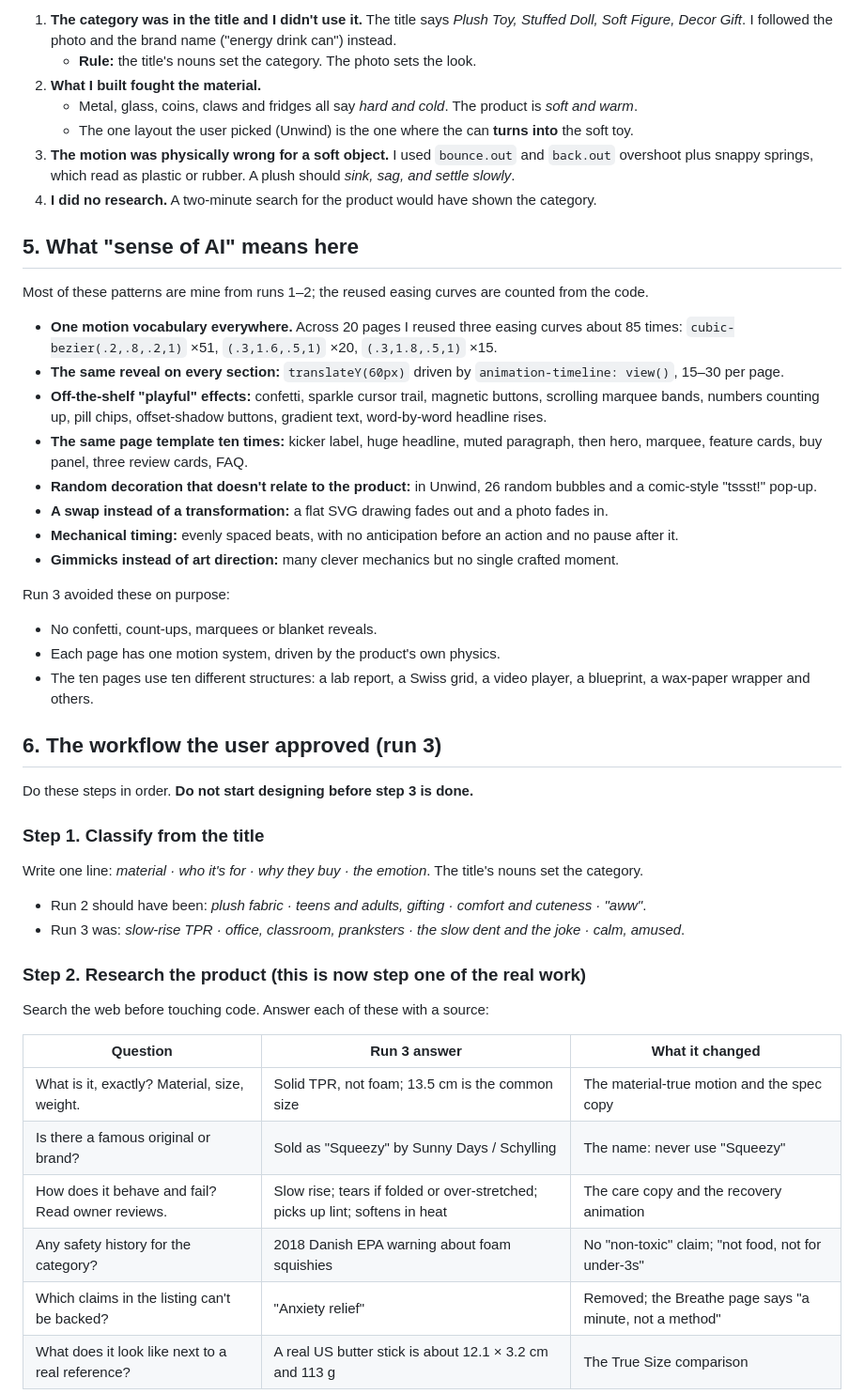
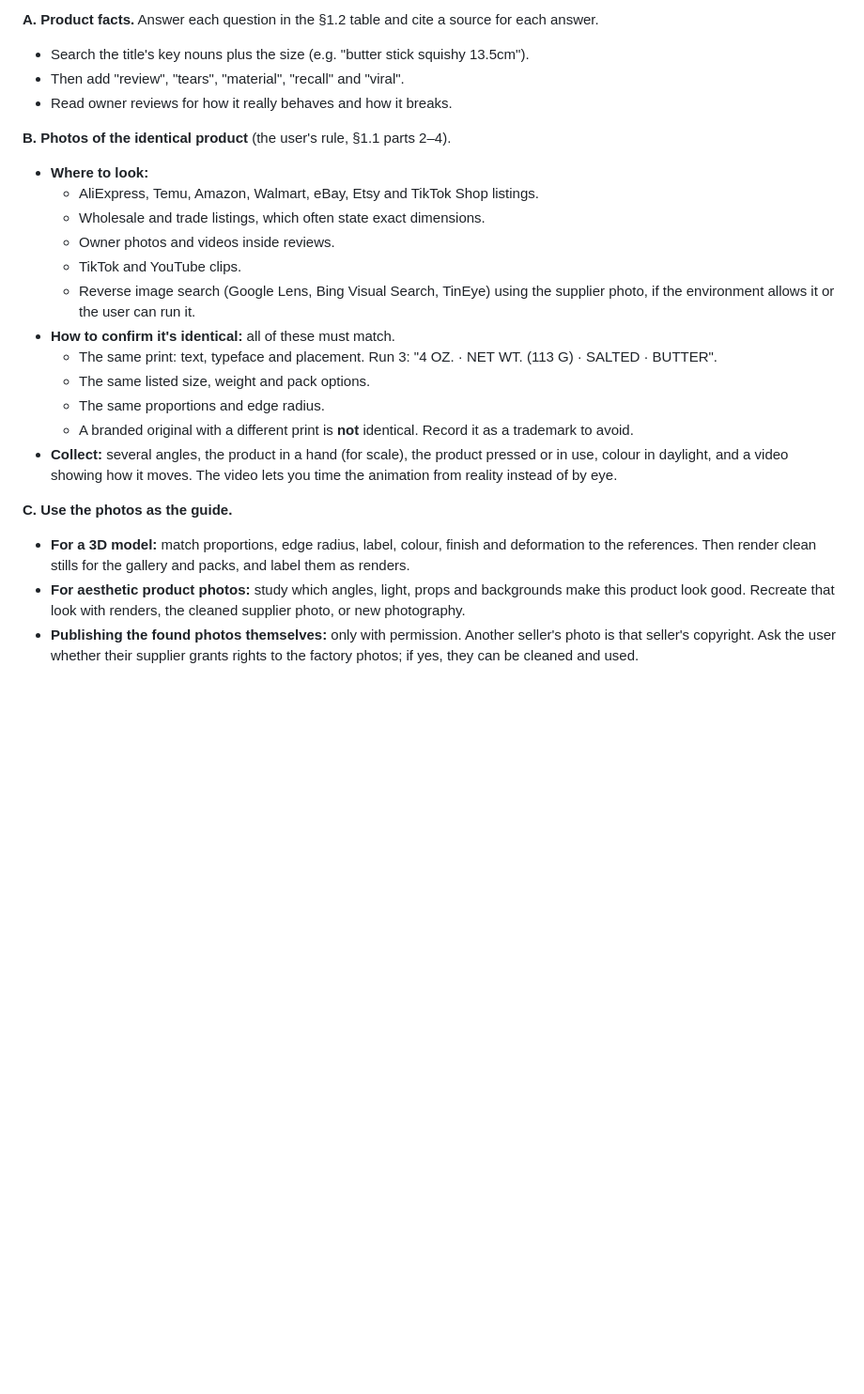
Before and after one commit to MaxyRud/Calc, a Markdown page: product-page-learnings.md, the part around one of its changes. Shown at 94% size. GitHub-like rendering; blank space fills up the shorter version.

```diff
--- a/product-page-learnings.md
+++ b/product-page-learnings.md
@@ -59,48 +40,25 @@ Because the studio sells *AI-made* sites, **anything that looks obviously AI-mad
 
-1. **The category was in the title and I didn't use it.** The title says *Plush Toy, Stuffed Doll, Soft Figure, Decor Gift*. I followed the photo and the brand name ("energy drink can") instead.
-   - **Rule:** the title's nouns set the category. The photo sets the look.
-2. **What I built fought the material.**
-   - Metal, glass, coins, claws and fridges all say *hard and cold*. The product is *soft and warm*.
-   - The one layout the user picked (Unwind) is the one where the can **turns into** the soft toy.
-3. **The motion was physically wrong for a soft object.** I used `bounce.out` and `back.out` overshoot plus snappy springs, which read as plastic or rubber. A plush should *sink, sag, and settle slowly*.
-4. **I did no research.** A two-minute search for the product would have shown the category.
+**A. Product facts.** Answer each question in the §1.2 table and cite a source for each answer.
+- Search the title's key nouns plus the size (e.g. "butter stick squishy 13.5cm").
+- Then add "review", "tears", "material", "recall" and "viral".
+- Read owner reviews for how it really behaves and how it breaks.
 
-## 5. What "sense of AI" means here
+**B. Photos of the identical product** (the user's rule, §1.1 parts 2–4).
+- **Where to look:**
+  - AliExpress, Temu, Amazon, Walmart, eBay, Etsy and TikTok Shop listings.
+  - Wholesale and trade listings, which often state exact dimensions.
+  - Owner photos and videos inside reviews.
+  - TikTok and YouTube clips.
+  - Reverse image search (Google Lens, Bing Visual Search, TinEye) using the supplier photo, if the environment allows it or the user can run it.
+- **How to confirm it's identical:** all of these must match.
+  - The same print: text, typeface and placement. Run 3: "4 OZ. · NET WT. (113 G) · SALTED · BUTTER".
+  - The same listed size, weight and pack options.
+  - The same proportions and edge radius.
+  - A branded original with a different print is **not** identical. Record it as a trademark to avoid.
+- **Collect:** several angles, the product in a hand (for scale), the product pressed or in use, colour in daylight, and a video showing how it moves. The video lets you time the animation from reality instead of by eye.
 
-Most of these patterns are mine from runs 1–2; the reused easing curves are counted from the code.
+**C. Use the photos as the guide.**
+- **For a 3D model:** match proportions, edge radius, label, colour, finish and deformation to the references. Then render clean stills for the gallery and packs, and label them as renders.
+- **For aesthetic product photos:** study which angles, light, props and backgrounds make this product look good. Recreate that look with renders, the cleaned supplier photo, or new photography.
+- **Publishing the found photos themselves:** only with permission. Another seller's photo is that seller's copyright. Ask the user whether their supplier grants rights to the factory photos; if yes, they can be cleaned and used.
 
-- **One motion vocabulary everywhere.** Across 20 pages I reused three easing curves about 85 times: `cubic-bezier(.2,.8,.2,1)` ×51, `(.3,1.6,.5,1)` ×20, `(.3,1.8,.5,1)` ×15.
-- **The same reveal on every section:** `translateY(60px)` driven by `animation-timeline: view()`, 15–30 per page.
-- **Off-the-shelf "playful" effects:** confetti, sparkle cursor trail, magnetic buttons, scrolling marquee bands, numbers counting up, pill chips, offset-shadow buttons, gradient text, word-by-word headline rises.
-- **The same page template ten times:** kicker label, huge headline, muted paragraph, then hero, marquee, feature cards, buy panel, three review cards, FAQ.
-- **Random decoration that doesn't relate to the product:** in Unwind, 26 random bubbles and a comic-style "tssst!" pop-up.
-- **A swap instead of a transformation:** a flat SVG drawing fades out and a photo fades in.
-- **Mechanical timing:** evenly spaced beats, with no anticipation before an action and no pause after it.
-- **Gimmicks instead of art direction:** many clever mechanics but no single crafted moment.
-
-Run 3 avoided these on purpose:
-- No confetti, count-ups, marquees or blanket reveals.
-- Each page has one motion system, driven by the product's own physics.
-- The ten pages use ten different structures: a lab report, a Swiss grid, a video player, a blueprint, a wax-paper wrapper and others.
-
-## 6. The workflow the user approved (run 3)
-
-Do these steps in order. **Do not start designing before step 3 is done.**
-
-### Step 1. Classify from the title
-Write one line: *material · who it's for · why they buy · the emotion*. The title's nouns set the category.
-- Run 2 should have been: *plush fabric · teens and adults, gifting · comfort and cuteness · "aww"*.
-- Run 3 was: *slow-rise TPR · office, classroom, pranksters · the slow dent and the joke · calm, amused*.
-
-### Step 2. Research the product (this is now step one of the real work)
-Search the web before touching code. Answer each of these with a source:
-
-| Question | Run 3 answer | What it changed |
-|---|---|---|
-| What is it, exactly? Material, size, weight. | Solid TPR, not foam; 13.5 cm is the common size | The material-true motion and the spec copy |
-| Is there a famous original or brand? | Sold as "Squeezy" by Sunny Days / Schylling | The name: never use "Squeezy" |
-| How does it behave and fail? Read owner reviews. | Slow rise; tears if folded or over-stretched; picks up lint; softens in heat | The care copy and the recovery animation |
-| Any safety history for the category? | 2018 Danish EPA warning about foam squishies | No "non-toxic" claim; "not food, not for under-3s" |
-| Which claims in the listing can't be backed? | "Anxiety relief" | Removed; the Breathe page says "a minute, not a method" |
-| What does it look like next to a real reference? | A real US butter stick is about 12.1 × 3.2 cm and 113 g | The True Size comparison |
-
```
Also changed, not shown: other parts of product-page-learnings.md (+126 -102 lines).
